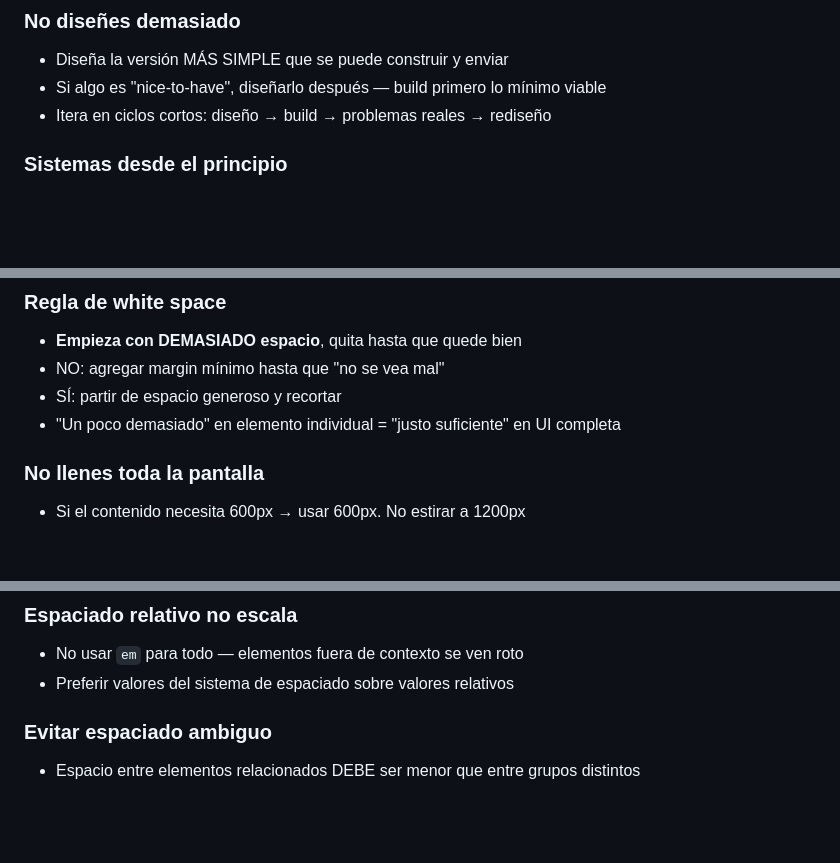
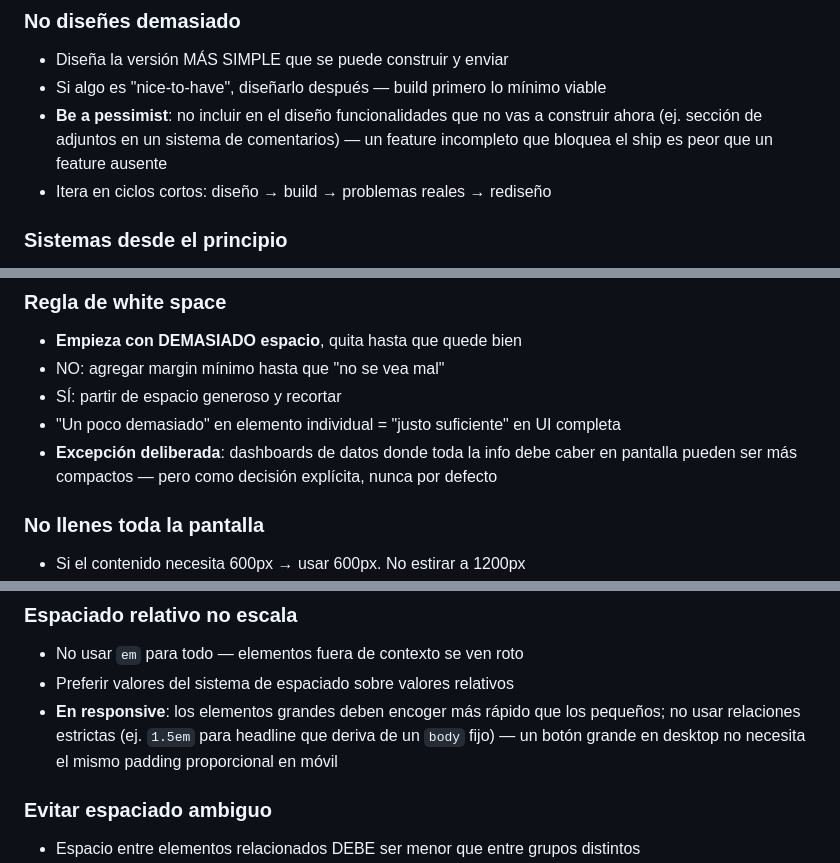
Before and after one commit to ericmtzmtz/SkillsNextechsolutions, a Markdown page: smart-ui-design.md, 3 parts joined by grey strips. GitHub-like rendering; blank space fills up the shorter version.

Commit message:
Enhance smart UI design guidelines with additional principles on simplicity, spacing, and visual hierarchy

```diff
--- a/smart-ui-design.md
+++ b/smart-ui-design.md
@@ -33,6 +33,7 @@ Guía condensada de diseño UI profesional. Aplicar en orden: primero estructura
 ### No diseñes demasiado
 - Diseña la versión MÁS SIMPLE que se puede construir y enviar
 - Si algo es "nice-to-have", diseñarlo después — build primero lo mínimo viable
+- **Be a pessimist**: no incluir en el diseño funcionalidades que no vas a construir ahora (ej. sección de adjuntos en un sistema de comentarios) — un feature incompleto que bloquea el ship es peor que un feature ausente
 - Itera en ciclos cortos: diseño → build → problemas reales → rediseño
 
 ### Sistemas desde el principio
@@ -91,6 +92,7 @@ Destructivo: NO siempre rojo/grande → si no es acción primaria, usar estilo s
 - NO: agregar margin mínimo hasta que "no se vea mal"
 - SÍ: partir de espacio generoso y recortar
 - "Un poco demasiado" en elemento individual = "justo suficiente" en UI completa
+- **Excepción deliberada**: dashboards de datos donde toda la info debe caber en pantalla pueden ser más compactos — pero como decisión explícita, nunca por defecto
 
 ### No llenes toda la pantalla
 - Si el contenido necesita 600px → usar 600px. No estirar a 1200px
@@ -113,6 +115,7 @@ Destructivo: NO siempre rojo/grande → si no es acción primaria, usar estilo s
 ### Espaciado relativo no escala
 - No usar `em` para todo — elementos fuera de contexto se ven roto
 - Preferir valores del sistema de espaciado sobre valores relativos
+- **En responsive**: los elementos grandes deben encoger más rápido que los pequeños; no usar relaciones estrictas (ej. `1.5em` para headline que deriva de un `body` fijo) — un botón grande en desktop no necesita el mismo padding proporcional en móvil
 
 ### Evitar espaciado ambiguo
 - Espacio entre elementos relacionados DEBE ser menor que entre grupos distintos
```
Also changed, not shown: other parts of smart-ui-design.md (+2 -0 lines).
